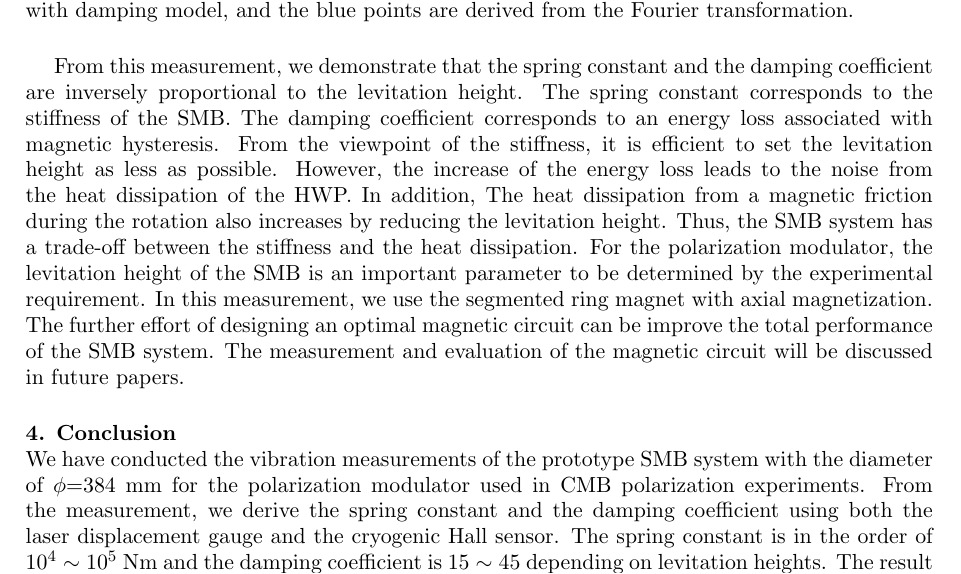
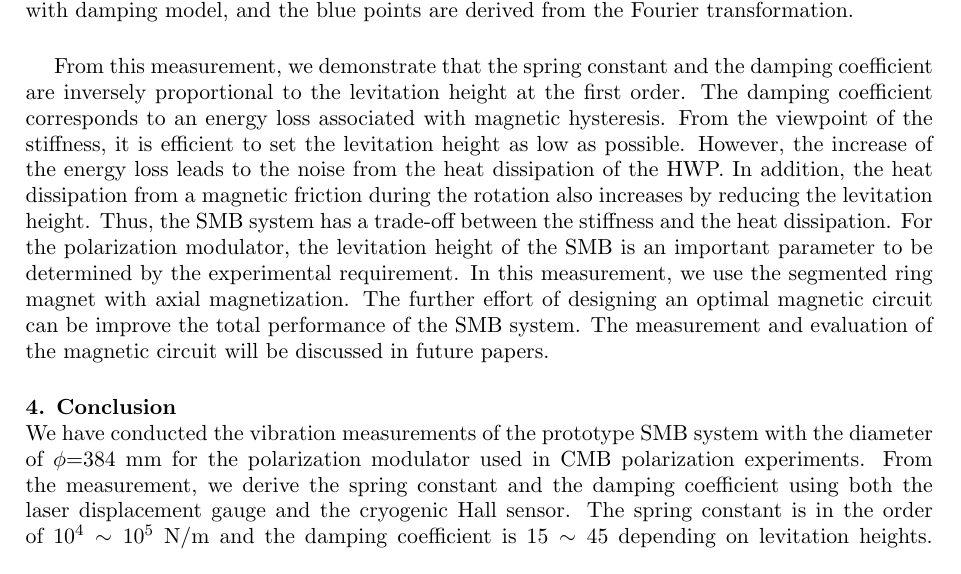
Before and after one commit to yukisakurai/ISS2016, a LaTeX document (ISS2016_v01.tex): part of page 5 of 6, cut so that both start at the same text. Compiled offline with pdfLaTeX.

Commit message:
mod result

```diff
--- a/ISS2016_v01.tex
+++ b/ISS2016_v01.tex
@@ -236,12 +236,12 @@ This SMB system can satisfy the requirement if the levitation height is less tha
   \label{fig:fft}
 \end{figure}
 
-From this measurement, we demonstrate that the spring constant and the damping coefficient are inversely proportional to the levitation height.
-The spring constant corresponds to the stiffness of the SMB.
+From this measurement, we demonstrate that the spring constant and the damping coefficient are inversely proportional to the levitation height at the first order.
+%The spring constant corresponds to the stiffness of the SMB.
 The damping coefficient corresponds to an energy loss associated with magnetic hysteresis.
-From the viewpoint of the stiffness, it is efficient to set the levitation height as less as possible.
+From the viewpoint of the stiffness, it is efficient to set the levitation height as low as possible.
 However, the increase of the energy loss leads to the noise from the heat dissipation of the HWP.
-In addition, The heat dissipation from a magnetic friction during the rotation also increases by reducing the levitation height.
+In addition, the heat dissipation from a magnetic friction during the rotation also increases by reducing the levitation height.
 Thus, the SMB system has a trade-off between the stiffness and the heat dissipation.
 For the polarization modulator, the levitation height of the SMB is an important parameter to be determined by the experimental requirement.
 In this measurement, we use the segmented ring magnet with axial magnetization.
@@ -251,7 +251,7 @@ The measurement and evaluation of the magnetic circuit will be discussed in futu
 \section{Conclusion}
 We have conducted the vibration measurements of the prototype SMB system with the diameter of $\phi$=384~mm for the polarization modulator used in CMB polarization experiments.
 From the measurement, we derive the spring constant and the damping coefficient using both the laser displacement gauge and the cryogenic Hall sensor.
-The spring constant is in the order of $10^{4} \sim 10^{5}$~Nm and the damping coefficient is $15\sim45$ depending on levitation heights.
+The spring constant is in the order of $10^{4} \sim 10^{5}$~N/m and the damping coefficient is $15\sim45$ depending on levitation heights.
 The result has consistency between the laser gauge and the Hall sensor.
 We conclude that the Hall sensor can be an alternative method to monitor the vibration of the SMB system.
 We demonstrate the spring constant and the damping coefficient are inversely propotional to the levitation height.
```
